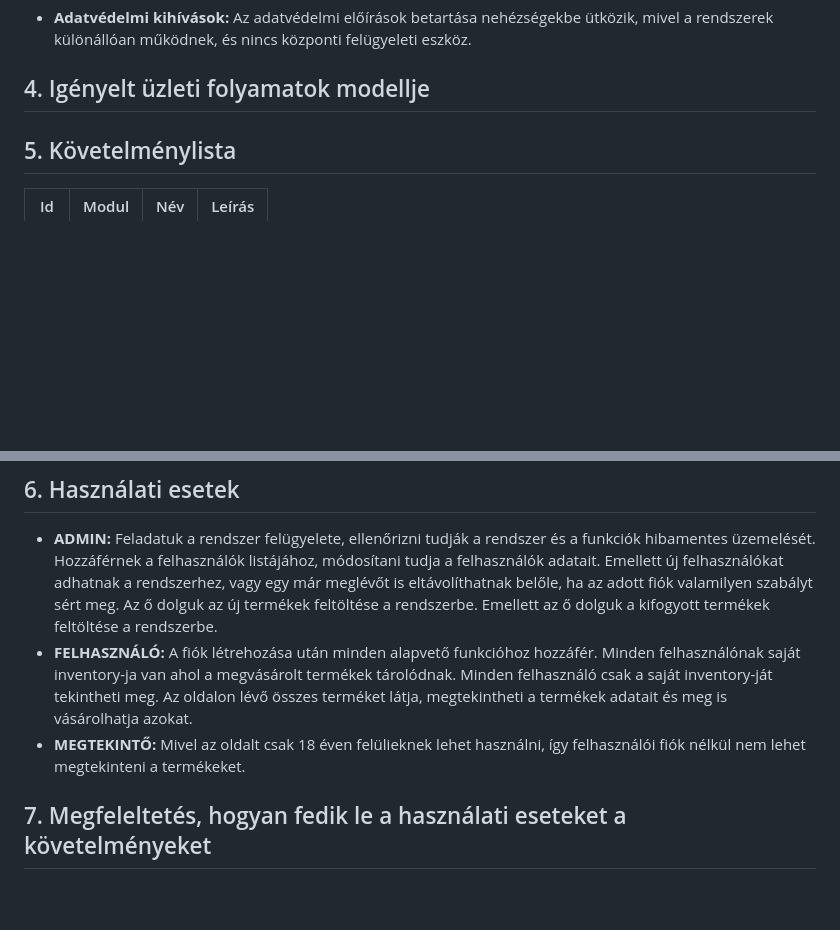
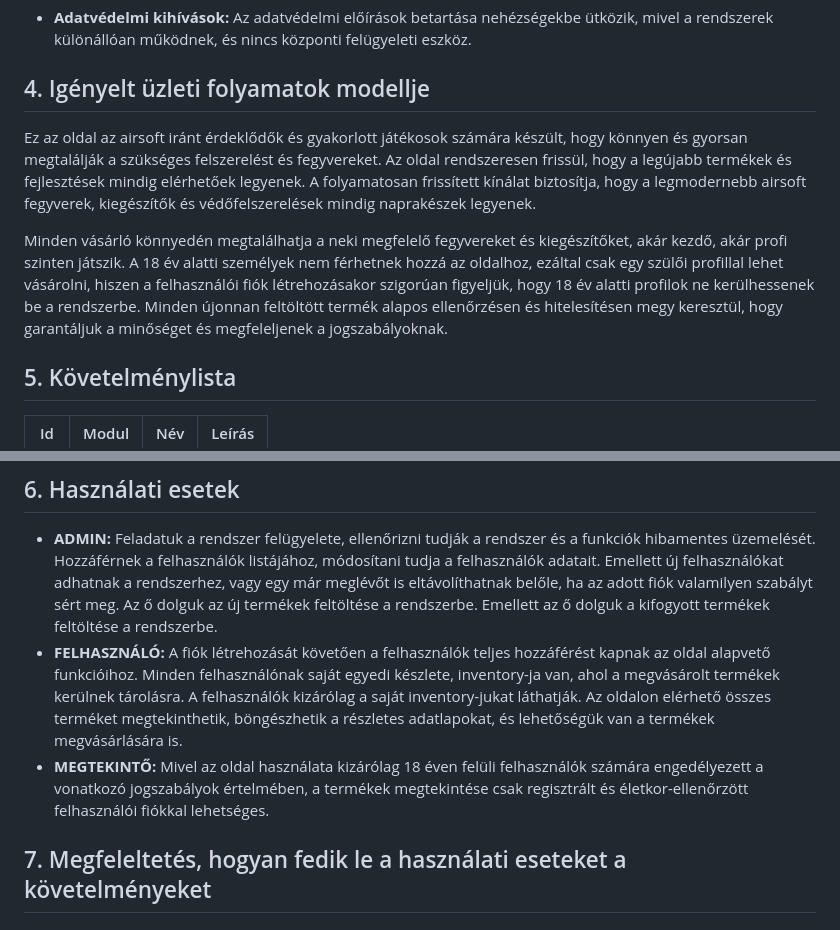
Before and after one commit to frake92/AFP2024, a Markdown page: docs/funkspec.md, 2 parts joined by grey strips. Drawn GitHub-style; blank space fills up the shorter version.

Commit message:
Update funkspec.md
4. Igényelt üzleti folyamatok modellje - megírása

```diff
--- a/docs/funkspec.md
+++ b/docs/funkspec.md
@@ -66,6 +69,13 @@ rendszerek különállóan működnek, és nincs központi felügyeleti eszköz.
 
 ## 4. Igényelt üzleti folyamatok modellje
 
+Ez az oldal az airsoft iránt érdeklődők és gyakorlott játékosok számára készült, hogy könnyen és gyorsan megtalálják a szükséges felszerelést és fegyvereket.
+Az oldal rendszeresen frissül, hogy a legújabb termékek és fejlesztések mindig elérhetőek legyenek. A folyamatosan frissített kínálat biztosítja, hogy a legmodernebb airsoft fegyverek, kiegészítők és védőfelszerelések mindig naprakészek legyenek.
+
+Minden vásárló könnyedén megtalálhatja a neki megfelelő fegyvereket és kiegészítőket, akár kezdő, akár profi szinten játszik.
+A 18 év alatti személyek nem férhetnek hozzá az oldalhoz, ezáltal csak egy szülői profillal lehet vásárolni, hiszen a felhasználói fiók létrehozásakor szigorúan figyeljük, hogy 18 év alatti profilok ne kerülhessenek be a rendszerbe.
+Minden újonnan feltöltött termék alapos ellenőrzésen és hitelesítésen megy keresztül, hogy garantáljuk a minőséget és megfeleljenek a jogszabályoknak.
+
 ## 5. Követelménylista
 
 | Id | Modul | Név | Leírás |
@@ -75,8 +85,8 @@ rendszerek különállóan működnek, és nincs központi felügyeleti eszköz.
 ## 6. Használati esetek
 
 + **ADMIN:** Feladatuk a rendszer felügyelete, ellenőrizni tudják a rendszer és a funkciók hibamentes üzemelését. Hozzáférnek a felhasználók listájához, módosítani tudja a felhasználók adatait. Emellett új felhasználókat adhatnak a rendszerhez, vagy egy már meglévőt is eltávolíthatnak belőle, ha az adott fiók valamilyen szabályt sért meg. Az ő dolguk az új termékek feltöltése a rendszerbe. Emellett az ő dolguk a kifogyott termékek feltöltése a rendszerbe.
-+ **FELHASZNÁLÓ:** A fiók létrehozása után minden alapvető funkcióhoz hozzáfér. Minden felhasználónak saját inventory-ja van ahol a megvásárolt termékek tárolódnak. Minden felhasználó csak a saját inventory-ját tekintheti meg. Az oldalon lévő összes terméket látja, megtekintheti a termékek adatait és meg is vásárolhatja azokat.
-+ **MEGTEKINTŐ:** Mivel az oldalt csak 18 éven felülieknek lehet használni, így felhasználói fiók nélkül nem lehet megtekinteni a termékeket.
++ **FELHASZNÁLÓ:** A fiók létrehozását követően a felhasználók teljes hozzáférést kapnak az oldal alapvető funkcióihoz. Minden felhasználónak saját egyedi készlete, inventory-ja van, ahol a megvásárolt termékek kerülnek tárolásra. A felhasználók kizárólag a saját inventory-jukat láthatják. Az oldalon elérhető összes terméket megtekinthetik, böngészhetik a részletes adatlapokat, és lehetőségük van a termékek megvásárlására is.
++ **MEGTEKINTŐ:** Mivel az oldal használata kizárólag 18 éven felüli felhasználók számára engedélyezett a vonatkozó jogszabályok értelmében, a termékek megtekintése csak regisztrált és életkor-ellenőrzött felhasználói fiókkal lehetséges.
 
 ## 7. Megfeleltetés, hogyan fedik le a használati eseteket a követelményeket
 <!-- Folyamatban FL-->
```
Also changed, not shown: other parts of docs/funkspec.md (+6 -3 lines).
